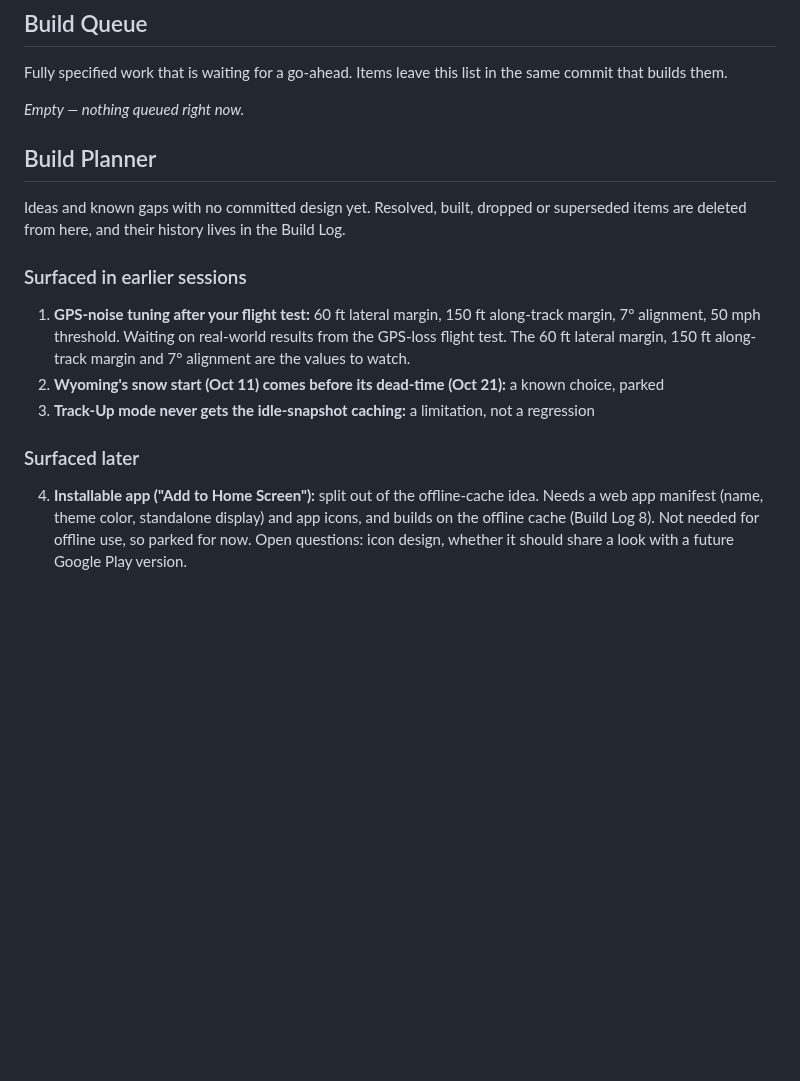
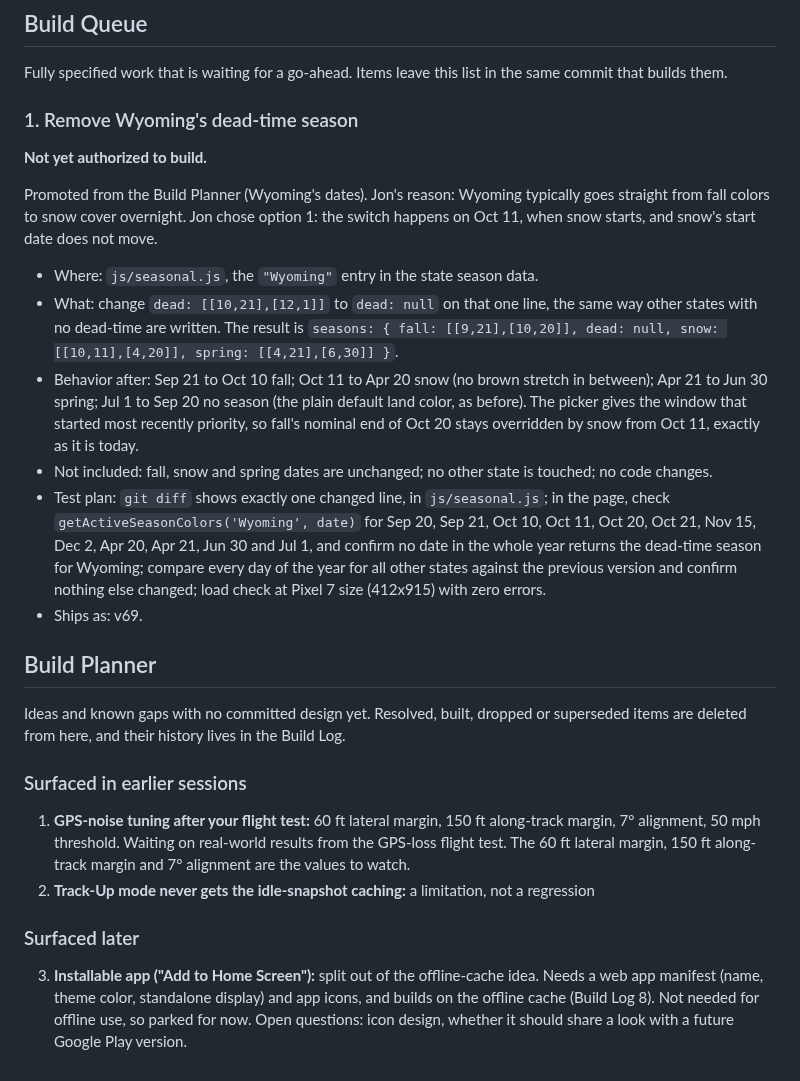
Before and after one commit to TundraJon/Stratosphere, a Markdown page: README.md, the part around the change. Rendered like a GitHub page; blank space fills up the shorter version.

Commit message:
Queue: remove Wyoming dead-time (v69); planner renumbered
Co-Authored-By: Claude Sonnet 5.5 <noreply@anthropic.com>
Claude-Session: https://claude.ai/code/session_013wo48Gh5BkZ6AmfYjeQCbh

```diff
--- a/README.md
+++ b/README.md
@@ -140,7 +140,17 @@ Built as spec'd in the Build Queue. Comment-only change: no code or behavior tou
 
 Fully specified work that is waiting for a go-ahead. Items leave this list in the same commit that builds them.
 
-_Empty — nothing queued right now._
+### 1. Remove Wyoming's dead-time season
+**Not yet authorized to build.**
+
+Promoted from the Build Planner (Wyoming's dates). Jon's reason: Wyoming typically goes straight from fall colors to snow cover overnight. Jon chose option 1: the switch happens on Oct 11, when snow starts, and snow's start date does not move.
+
+- Where: `js/seasonal.js`, the `"Wyoming"` entry in the state season data.
+- What: change `dead: [[10,21],[12,1]]` to `dead: null` on that one line, the same way other states with no dead-time are written. The result is `seasons: { fall: [[9,21],[10,20]], dead: null, snow: [[10,11],[4,20]], spring: [[4,21],[6,30]] }`.
+- Behavior after: Sep 21 to Oct 10 fall; Oct 11 to Apr 20 snow (no brown stretch in between); Apr 21 to Jun 30 spring; Jul 1 to Sep 20 no season (the plain default land color, as before). The picker gives the window that started most recently priority, so fall's nominal end of Oct 20 stays overridden by snow from Oct 11, exactly as it is today.
+- Not included: fall, snow and spring dates are unchanged; no other state is touched; no code changes.
+- Test plan: `git diff` shows exactly one changed line, in `js/seasonal.js`; in the page, check `getActiveSeasonColors('Wyoming', date)` for Sep 20, Sep 21, Oct 10, Oct 11, Oct 20, Oct 21, Nov 15, Dec 2, Apr 20, Apr 21, Jun 30 and Jul 1, and confirm no date in the whole year returns the dead-time season for Wyoming; compare every day of the year for all other states against the previous version and confirm nothing else changed; load check at Pixel 7 size (412x915) with zero errors.
+- Ships as: v69.
 
 ## Build Planner
 
@@ -152,13 +162,11 @@ Ideas and known gaps with no committed design yet. Resolved, built, dropped or s
    Waiting on real-world results from the GPS-loss flight test. The 60 ft
    lateral margin, 150 ft along-track margin and 7° alignment are the
    values to watch.
-2. **Wyoming's snow start (Oct 11) comes before its dead-time (Oct 21):**
-   a known choice, parked
-3. **Track-Up mode never gets the idle-snapshot caching:** a limitation,
+2. **Track-Up mode never gets the idle-snapshot caching:** a limitation,
    not a regression
 
 ### Surfaced later
-4. **Installable app ("Add to Home Screen"):** split out of the offline-cache
+3. **Installable app ("Add to Home Screen"):** split out of the offline-cache
    idea. Needs a web app manifest (name, theme color, standalone display) and
    app icons, and builds on the offline cache (Build Log 8). Not needed for
    offline use, so parked for now. Open questions: icon design, whether it
```
